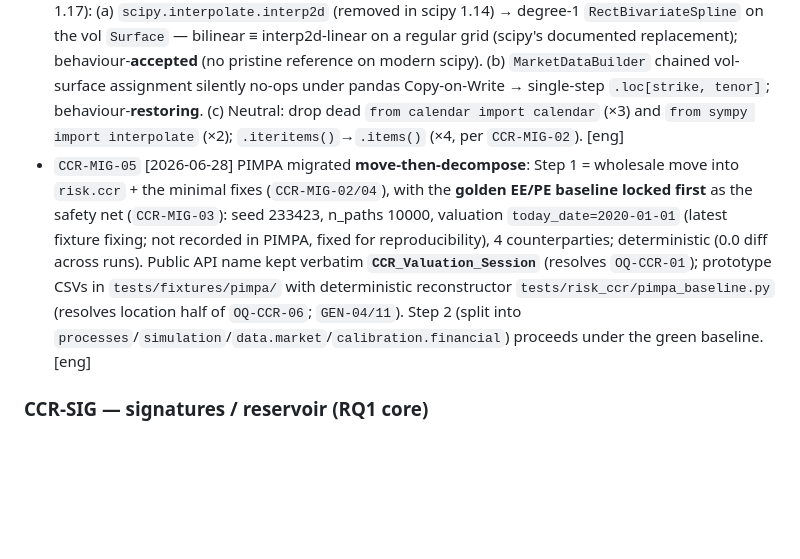
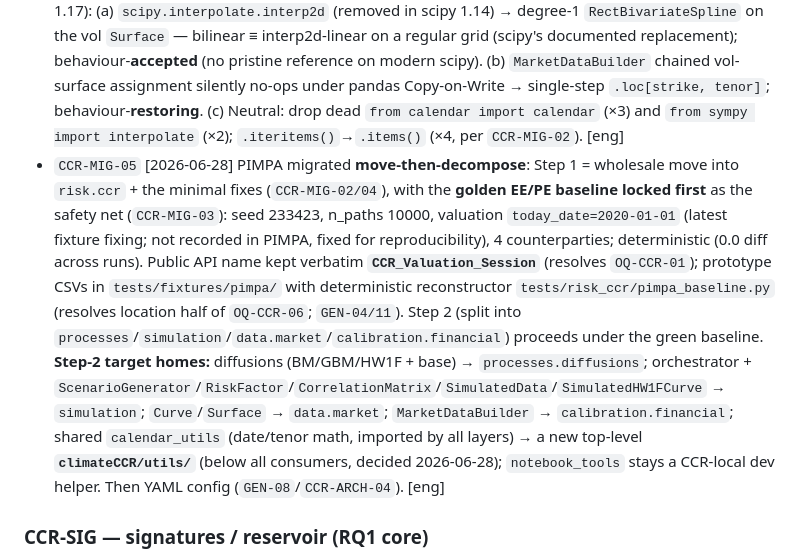
Before and after one commit to lescobarfarfan/climateCCR, a Markdown page: context/DECISIONS.md, the part around the change. Drawn GitHub-style; blank space fills up the shorter version.

```diff
--- a/context/DECISIONS.md
+++ b/context/DECISIONS.md
@@ -80,7 +80,7 @@ standard the whole project obeys.
 - `CCR-MIG-02` [2026-05-30] Fix the pandas blocker on migration: replace `DataFrame.iteritems()` with `.items()` (4 sites; removed in pandas ≥ 2.0, crashes on modern installs); remove the stray `from calendar import calendar` imports. [eng]
 - `CCR-MIG-03` [2026-05-30] Lock a PIMPA EE/PE regression test before any refactor — run `CCR_Valuation_Session` on the prototype CSVs under a fixed seed and assert the EE/PE profile matches a saved baseline. Protects every later change. [eng]
 - `CCR-MIG-04` [2026-06-28] **Modern-library migration fixes** (extend `CCR-MIG-02` for pandas 3.0 / scipy 1.17): (a) `scipy.interpolate.interp2d` (removed in scipy 1.14) → degree-1 `RectBivariateSpline` on the vol `Surface` — bilinear ≡ interp2d-linear on a regular grid (scipy's documented replacement); behaviour-**accepted** (no pristine reference on modern scipy). (b) `MarketDataBuilder` chained vol-surface assignment silently no-ops under pandas Copy-on-Write → single-step `.loc[strike, tenor]`; behaviour-**restoring**. (c) Neutral: drop dead `from calendar import calendar` (×3) and `from sympy import interpolate` (×2); `.iteritems()`→`.items()` (×4, per `CCR-MIG-02`). [eng]
-- `CCR-MIG-05` [2026-06-28] PIMPA migrated **move-then-decompose**: Step 1 = wholesale move into `risk.ccr` + the minimal fixes (`CCR-MIG-02/04`), with the **golden EE/PE baseline locked first** as the safety net (`CCR-MIG-03`): seed 233423, n_paths 10000, valuation `today_date=2020-01-01` (latest fixture fixing; not recorded in PIMPA, fixed for reproducibility), 4 counterparties; deterministic (0.0 diff across runs). Public API name kept verbatim **`CCR_Valuation_Session`** (resolves `OQ-CCR-01`); prototype CSVs in `tests/fixtures/pimpa/` with deterministic reconstructor `tests/risk_ccr/pimpa_baseline.py` (resolves location half of `OQ-CCR-06`; `GEN-04/11`). Step 2 (split into `processes`/`simulation`/`data.market`/`calibration.financial`) proceeds under the green baseline. [eng]
+- `CCR-MIG-05` [2026-06-28] PIMPA migrated **move-then-decompose**: Step 1 = wholesale move into `risk.ccr` + the minimal fixes (`CCR-MIG-02/04`), with the **golden EE/PE baseline locked first** as the safety net (`CCR-MIG-03`): seed 233423, n_paths 10000, valuation `today_date=2020-01-01` (latest fixture fixing; not recorded in PIMPA, fixed for reproducibility), 4 counterparties; deterministic (0.0 diff across runs). Public API name kept verbatim **`CCR_Valuation_Session`** (resolves `OQ-CCR-01`); prototype CSVs in `tests/fixtures/pimpa/` with deterministic reconstructor `tests/risk_ccr/pimpa_baseline.py` (resolves location half of `OQ-CCR-06`; `GEN-04/11`). Step 2 (split into `processes`/`simulation`/`data.market`/`calibration.financial`) proceeds under the green baseline. **Step-2 target homes:** diffusions (BM/GBM/HW1F + base) → `processes.diffusions`; orchestrator + `ScenarioGenerator`/`RiskFactor`/`CorrelationMatrix`/`SimulatedData`/`SimulatedHW1FCurve` → `simulation`; `Curve`/`Surface` → `data.market`; `MarketDataBuilder` → `calibration.financial`; shared `calendar_utils` (date/tenor math, imported by all layers) → a new top-level **`climateCCR/utils/`** (below all consumers, decided 2026-06-28); `notebook_tools` stays a CCR-local dev helper. Then YAML config (`GEN-08`/`CCR-ARCH-04`). [eng]
 
 ### CCR-SIG — signatures / reservoir (RQ1 core)
 
```
Also changed, not shown: ASSET_MAP.md (+1 -1 lines).
